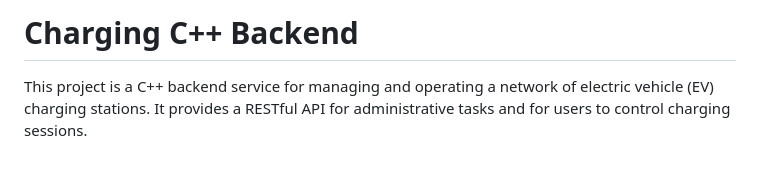
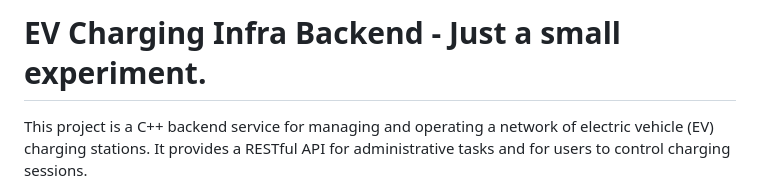
Before and after one commit to Muthu-Arun/charging-cpp, a Markdown page: README.md, the part around the change. Drawn GitHub-style; blank space fills up the shorter version.

```diff
--- a/README.md
+++ b/README.md
@@ -1,4 +1,4 @@
-# Charging C++ Backend
+# EV Charging Infra Backend - Just a small experiment.
 
 This project is a C++ backend service for managing and operating a network of electric vehicle (EV) charging stations. It provides a RESTful API for administrative tasks and for users to control charging sessions.
 
```
